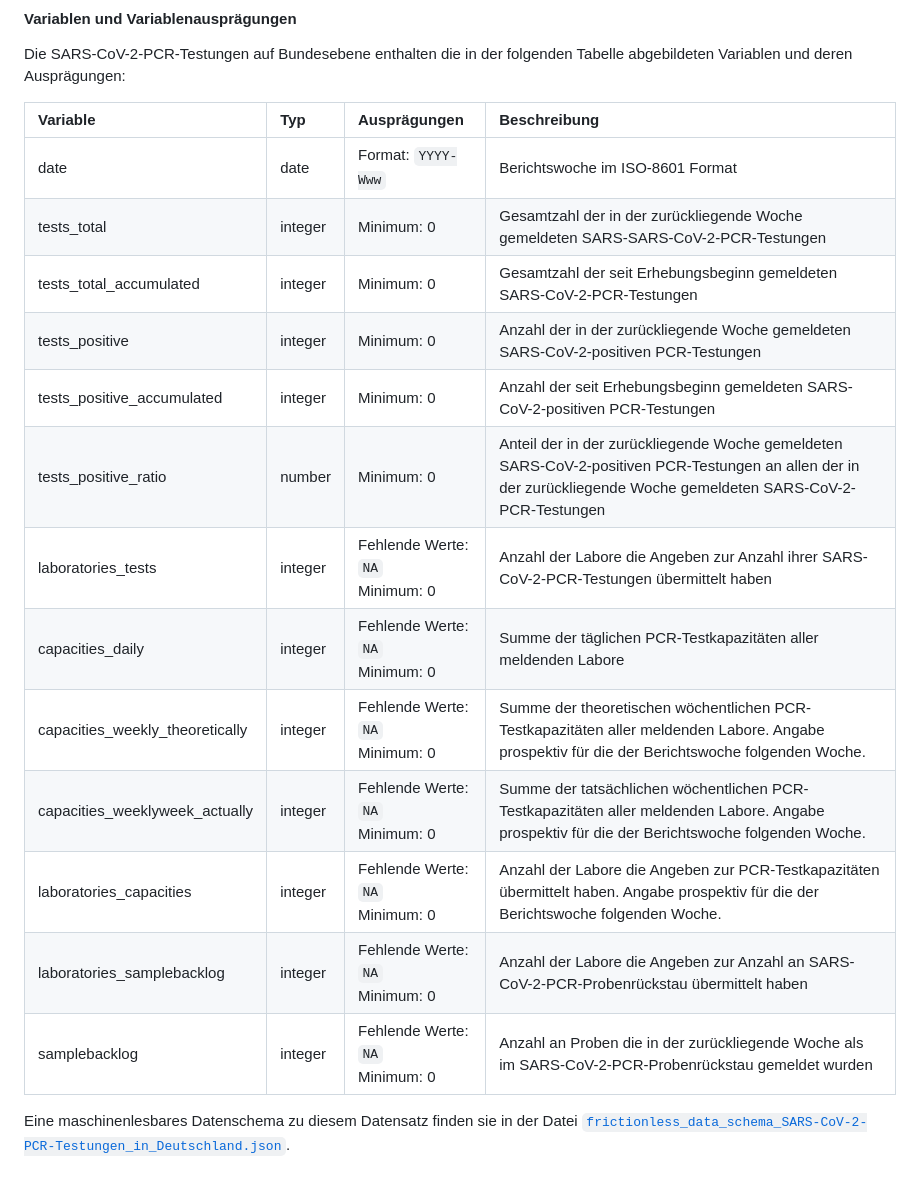
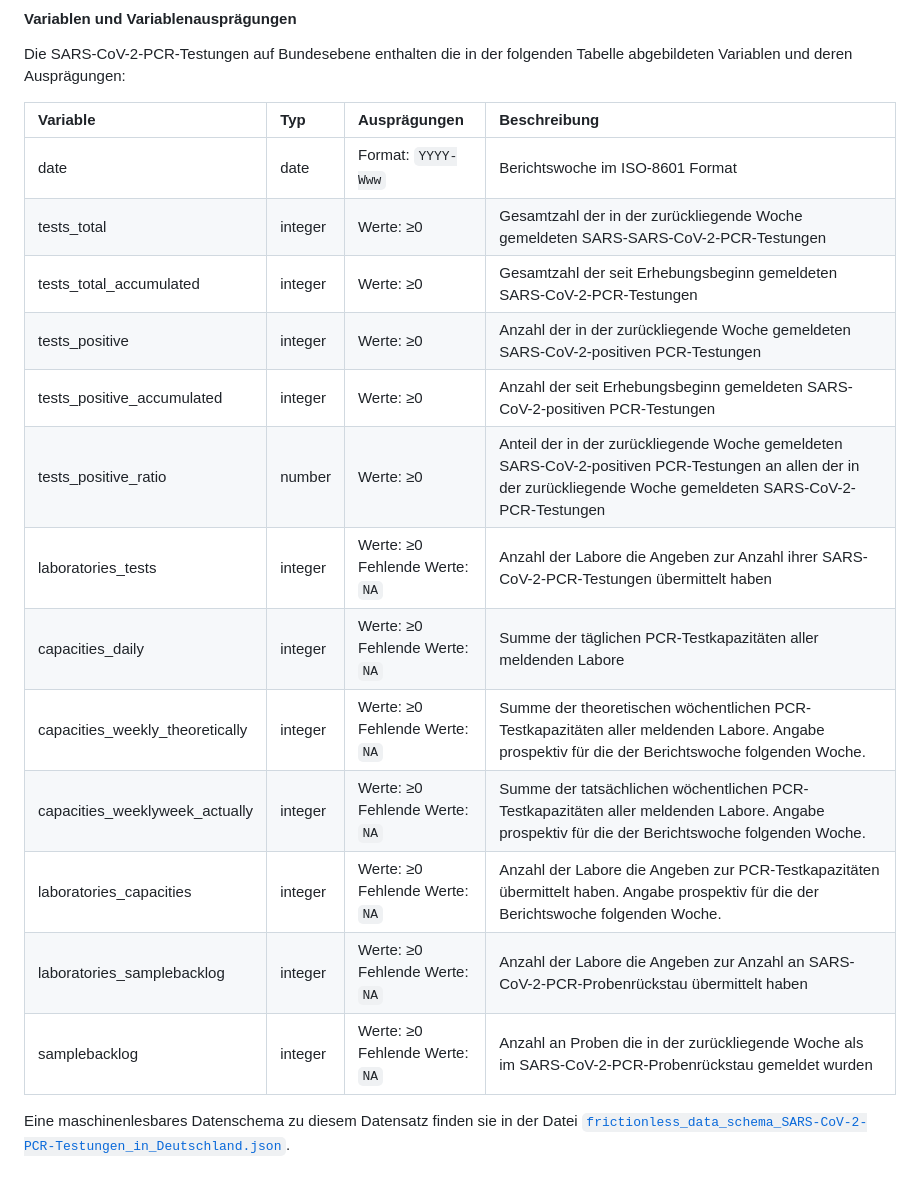
Before and after one commit to robert-koch-institut/SARS-CoV-2-PCR-Testungen_in_Deutschland, a Markdown page: Readme.md, the part around the change. Rendered like a GitHub page.

Commit message:
Data table specification in Readme.md refined.

```diff
--- a/Readme.md
+++ b/Readme.md
@@ -114,21 +114,25 @@ Die Daten bilden einen wöchenlichen Stand (Sonntag, 24:00 Uhr) ab. Die Daten we
 
 Die SARS-CoV-2-PCR-Testungen auf Bundesebene enthalten die in der folgenden Tabelle abgebildeten Variablen und deren Ausprägungen:
 
-| Variable                        | Typ     | Ausprägungen                       | Beschreibung                                                                                                                                                      |
-|:--------------------------------|:--------|:-----------------------------------|:------------------------------------------------------------------------------------------------------------------------------------------------------------------|
-| date                            | date    | Format: `YYYY-Www`                 | Berichtswoche im ISO-8601 Format                                                                                                                                  |
-| tests_total                     | integer | Minimum: 0                         | Gesamtzahl der in der zurückliegende Woche gemeldeten SARS-SARS-CoV-2-PCR-Testungen                                                                               |
-| tests_total_accumulated         | integer | Minimum: 0                         | Gesamtzahl der seit Erhebungsbeginn gemeldeten SARS-CoV-2-PCR-Testungen                                                                                           |
-| tests_positive                  | integer | Minimum: 0                         | Anzahl der in der zurückliegende Woche gemeldeten SARS-CoV-2-positiven PCR-Testungen                                                                              |
-| tests_positive_accumulated      | integer | Minimum: 0                         | Anzahl der seit Erhebungsbeginn gemeldeten SARS-CoV-2-positiven PCR-Testungen                                                                                     |
-| tests_positive_ratio            | number  | Minimum: 0                         | Anteil der in der zurückliegende Woche gemeldeten SARS-CoV-2-positiven PCR-Testungen an allen der in der zurückliegende Woche gemeldeten SARS-CoV-2-PCR-Testungen |
-| laboratories_tests              | integer | Fehlende Werte: `NA`<br>Minimum: 0 | Anzahl der Labore die Angeben zur Anzahl ihrer SARS-CoV-2-PCR-Testungen übermittelt haben                                                                         |
-| capacities_daily                | integer | Fehlende Werte: `NA`<br>Minimum: 0 | Summe der täglichen PCR-Testkapazitäten aller meldenden Labore                                                                                                    |
-| capacities_weekly_theoretically | integer | Fehlende Werte: `NA`<br>Minimum: 0 | Summe der theoretischen wöchentlichen PCR-Testkapazitäten aller meldenden Labore. Angabe prospektiv für die der Berichtswoche folgenden Woche.                    |
-| capacities_weeklyweek_actually  | integer | Fehlende Werte: `NA`<br>Minimum: 0 | Summe der tatsächlichen wöchentlichen PCR-Testkapazitäten aller meldenden Labore. Angabe prospektiv für die der Berichtswoche folgenden Woche.                    |
-| laboratories_capacities         | integer | Fehlende Werte: `NA`<br>Minimum: 0 | Anzahl der Labore die Angeben zur  PCR-Testkapazitäten übermittelt haben. Angabe prospektiv für die der Berichtswoche folgenden Woche.                            |
-| laboratories_samplebacklog      | integer | Fehlende Werte: `NA`<br>Minimum: 0 | Anzahl der Labore die Angeben zur Anzahl an SARS-CoV-2-PCR-Probenrückstau übermittelt haben                                                                       |
-| samplebacklog                   | integer | Fehlende Werte: `NA`<br>Minimum: 0 | Anzahl an Proben die in der zurückliegende Woche als im SARS-CoV-2-PCR-Probenrückstau gemeldet wurden                                                             |
+| Variable                        | Typ     | Ausprägungen                      | Beschreibung                                                                                                                                                      |
+|:--------------------------------|:--------|:----------------------------------|:------------------------------------------------------------------------------------------------------------------------------------------------------------------|
+| date                            | date    | Format: `YYYY-Www`                | Berichtswoche im ISO-8601 Format                                                                                                                                  |
+| tests_total                     | integer | Werte: ≥0                         | Gesamtzahl der in der zurückliegende Woche gemeldeten SARS-SARS-CoV-2-PCR-Testungen                                                                               |
+| tests_total_accumulated         | integer | Werte: ≥0                         | Gesamtzahl der seit Erhebungsbeginn gemeldeten SARS-CoV-2-PCR-Testungen                                                                                           |
+| tests_positive                  | integer | Werte: ≥0                         | Anzahl der in der zurückliegende Woche gemeldeten SARS-CoV-2-positiven PCR-Testungen                                                                              |
+| tests_positive_accumulated      | integer | Werte: ≥0                         | Anzahl der seit Erhebungsbeginn gemeldeten SARS-CoV-2-positiven PCR-Testungen                                                                                     |
+| tests_positive_ratio            | number  | Werte: ≥0                         | Anteil der in der zurückliegende Woche gemeldeten SARS-CoV-2-positiven PCR-Testungen an allen der in der zurückliegende Woche gemeldeten SARS-CoV-2-PCR-Testungen |
+| laboratories_tests              | integer | Werte: ≥0<br>Fehlende Werte: `NA` | Anzahl der Labore die Angeben zur Anzahl ihrer SARS-CoV-2-PCR-Testungen übermittelt haben                                                                         |
+| capacities_daily                | integer | Werte: ≥0<br>Fehlende Werte: `NA` | Summe der täglichen PCR-Testkapazitäten aller meldenden Labore                                                                                                    |
+| capacities_weekly_theoretically | integer | Werte: ≥0<br>Fehlende Werte: `NA` | Summe der theoretischen wöchentlichen PCR-Testkapazitäten aller meldenden Labore. Angabe prospektiv für die der Berichtswoche folgenden Woche.                    |
+| capacities_weeklyweek_actually  | integer | Werte: ≥0<br>Fehlende Werte: `NA` | Summe der tatsächlichen wöchentlichen PCR-Testkapazitäten aller meldenden Labore. Angabe prospektiv für die der Berichtswoche folgenden Woche.                    |
+| laboratories_capacities         | integer | Werte: ≥0<br>Fehlende Werte: `NA` | Anzahl der Labore die Angeben zur  PCR-Testkapazitäten übermittelt haben. Angabe prospektiv für die der Berichtswoche folgenden Woche.                            |
+| laboratories_samplebacklog      | integer | Werte: ≥0<br>Fehlende Werte: `NA` | Anzahl der Labore die Angeben zur Anzahl an SARS-CoV-2-PCR-Probenrückstau übermittelt haben                                                                       |
+| samplebacklog                   | integer | Werte: ≥0<br>Fehlende Werte: `NA` | Anzahl an Proben die in der zurückliegende Woche als im SARS-CoV-2-PCR-Probenrückstau gemeldet wurden                                                             |
+
+
+
+
 
 Eine maschinenlesbares Datenschema zu diesem Datensatz finden sie in der Datei [`frictionless_data_schema_SARS-CoV-2-PCR-Testungen_in_Deutschland.json`](https://github.com/robert-koch-institut/SARS-CoV-2-PCR-Testungen_in_Deutschland/blob/main/Metadaten/schemas/frictionless_data_schema_SARS-CoV-2-PCR-Testungen_in_Deutschland.json).
 
```
